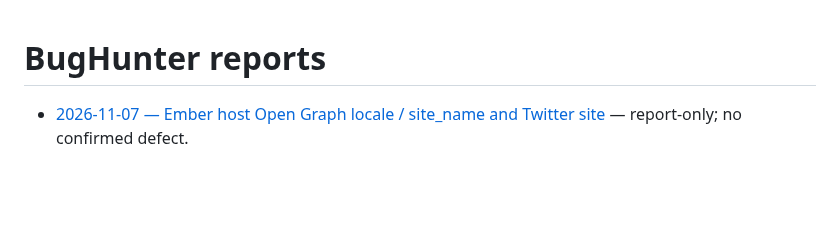
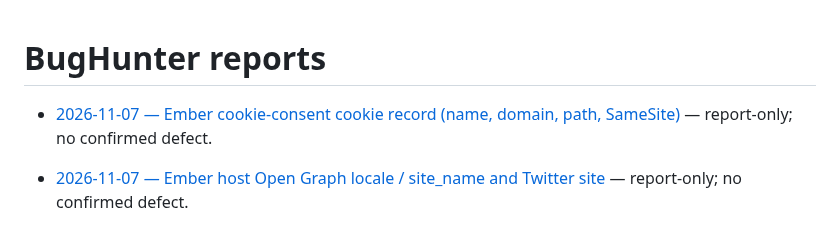
Before and after one commit to qrati-labs/qrati-connect-ember-example, a Markdown page: docs/bughunter/INDEX.md, the part around the change. Drawn GitHub-style; blank space fills up the shorter version.

Commit message:
docs(bughunter): audit Ember cookie-consent cookie record (#78)
* docs(bughunter): audit Ember cookie-consent cookie record

Report-only: CookieConsent.run uses v3.1.0 defaults (cc_cookie, Secure, SameSite=Lax). No confirmed defect.

* docs(bughunter): insert measured timing table for cookie-record audit

```diff
--- a/docs/bughunter/INDEX.md
+++ b/docs/bughunter/INDEX.md
@@ -1,4 +1,6 @@
 # BugHunter reports
+
+- [2026-11-07 — Ember cookie-consent cookie record (name, domain, path, SameSite)](reports/20261107T092838Z-ember-consent-cookie-record.md) — report-only; no confirmed defect.
 
 - [2026-11-07 — Ember host Open Graph locale / site_name and Twitter site](reports/20261107T090638Z-ember-og-locale-sitename.md) — report-only; no confirmed defect.
 
```
Also changed, not shown: 1 other file.
